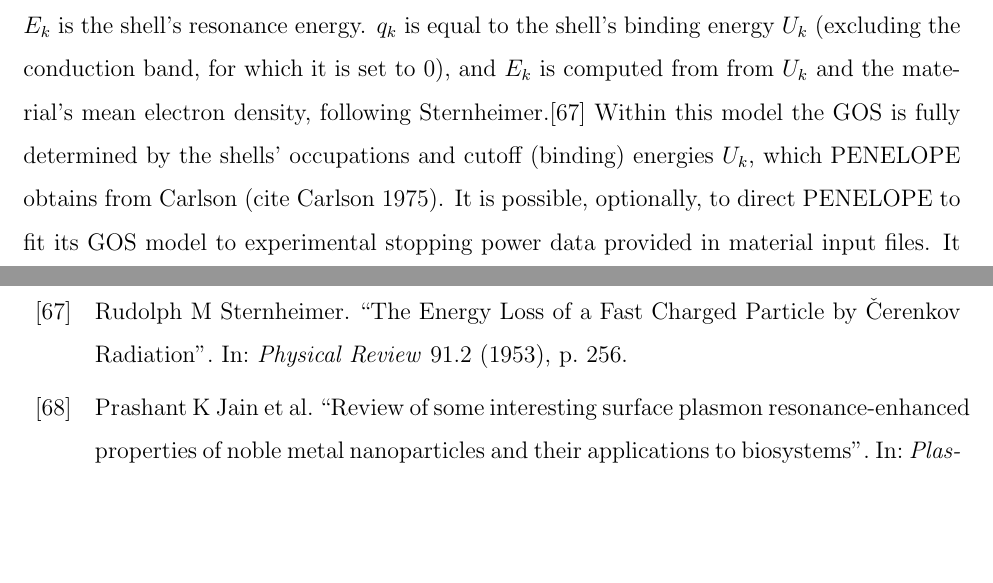
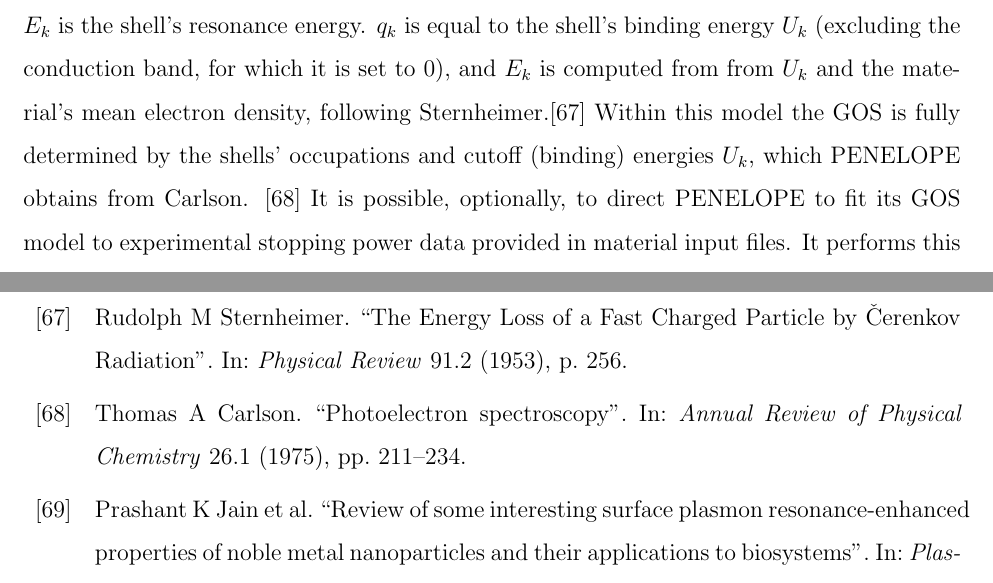
Before and after one commit to hoidn/thesis, a LaTeX thesis (uwthesis/uwthesis.tex, which reads uwthesis/uwthesis.bib): two parts of pages 34 and 134 of 145, joined at a grey line, cut so that both start at the same text, the shorter picture padded with empty space. Compiled offline with pdfLaTeX.

Commit message:
add missing citation

```diff
--- a/uwthesis/uwthesis.bib
+++ b/uwthesis/uwthesis.bib
@@ -2294,0 +2299,7 @@ year = {2016-2017}
+  journal={Annual Review of Physical Chemistry},
+  volume={26},
+  number={1},
+  pages={211--234},
+  year={1975},
+  publisher={Annual Reviews 4139 El Camino Way, PO Box 10139, Palo Alto, CA 94303-0139, USA}
+}
--- a/uwthesis/uwthesis.tex
+++ b/uwthesis/uwthesis.tex
@@ -728,7 +728,7 @@ As in Compton scattering, the shape of cuts through the Bethe surface (i.e. spec
 $$
 \frac{df(q, E)}{dE} = \sum f_k [\delta(E - E_k) \Theta (q_k - q) + \delta(E-q) \Theta(q - q_k)],
 $$
-where for the \emph{k}th shell $f_k$ is the shell's number of electrons, $q_k$ is the cutoff recoil energy, and $E_k$ is the shell's resonance energy. $q_k$ is equal to the shell's binding energy $U_k$ (excluding the conduction band, for which it is set to 0), and $E_k$ is computed from from $U_k$ and the material's mean electron density, following Sternheimer.\cite{sternheimer1953energy} Within this model the GOS is fully determined by the shells' occupations and cutoff (binding) energies $U_k$, which PENELOPE obtains from Carlson (cite Carlson 1975). It is possible, optionally, to direct PENELOPE to fit its GOS model to experimental stopping power data provided in material input files. It performs this fit through reweighting of the GOS model's oscillators .
+where for the \emph{k}th shell $f_k$ is the shell's number of electrons, $q_k$ is the cutoff recoil energy, and $E_k$ is the shell's resonance energy. $q_k$ is equal to the shell's binding energy $U_k$ (excluding the conduction band, for which it is set to 0), and $E_k$ is computed from from $U_k$ and the material's mean electron density, following Sternheimer.\cite{sternheimer1953energy} Within this model the GOS is fully determined by the shells' occupations and cutoff (binding) energies $U_k$, which PENELOPE obtains from Carlson. \cite{carlson1975photoelectron} It is possible, optionally, to direct PENELOPE to fit its GOS model to experimental stopping power data provided in material input files. It performs this fit through reweighting of the GOS model's oscillators .
 % TODO (\emph{this is actually a guess, as the PENELOPE manual is totally opaque about how the GOS/DDCS is fit to stopping power input data. Better understanding would require me to revisit PENELOPE's code or contact the authors})
 
 Substantial additional detail on the construction and interpretation of PENELOPE's GOS model can be found in its manual.
```
Also changed, not shown: uwthesis/uwthesis.bbl, uwthesis/uwthesis.bib (4 more changed lines), 5 other files.
